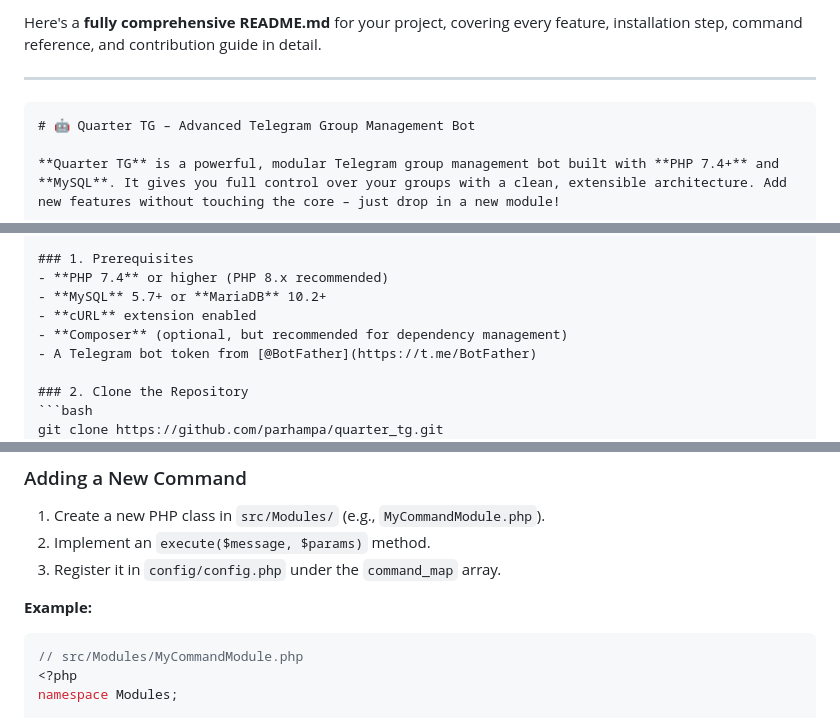
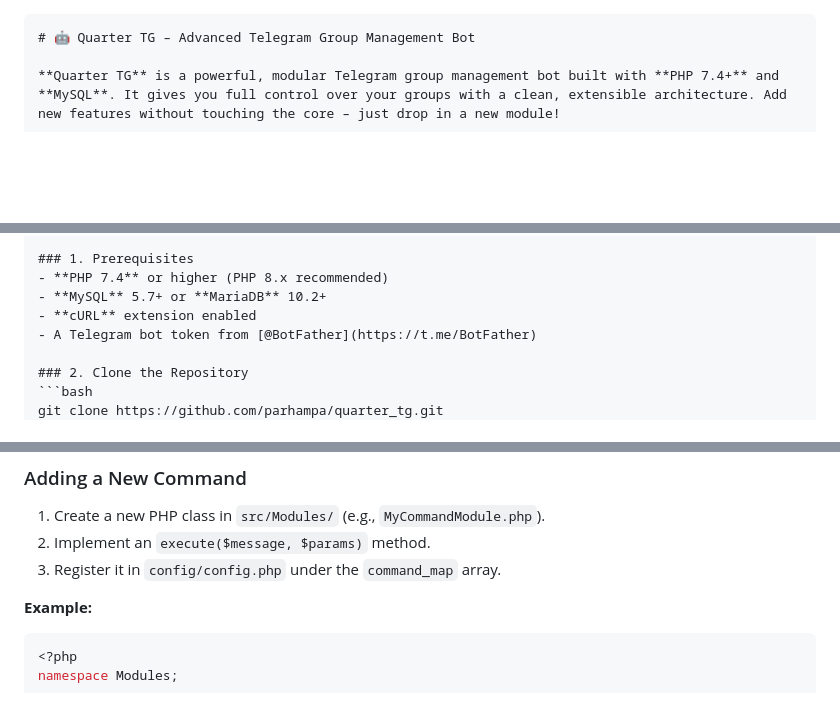
Before and after one commit to parhampa/quarter_tg, a Markdown page: README.md, 3 parts joined by grey strips. Drawn GitHub-style; blank space fills up the shorter version.

````diff
--- a/README.md
+++ b/README.md
@@ -1,7 +1,3 @@
-Here's a **fully comprehensive README.md** for your project, covering every feature, installation step, command reference, and contribution guide in detail.
-
----
-
 ```markdown
 # 🤖 Quarter TG – Advanced Telegram Group Management Bot
 
@@ -73,7 +69,6 @@ Lock or unlock the following content types:
 - **PHP 7.4** or higher (PHP 8.x recommended)
 - **MySQL** 5.7+ or **MariaDB** 10.2+
 - **cURL** extension enabled
-- **Composer** (optional, but recommended for dependency management)
 - A Telegram bot token from [@BotFather](https://t.me/BotFather)
 
 ### 2. Clone the Repository
@@ -290,7 +275,6 @@ quarter_tg/
 
 **Example:**
 ```php
-// src/Modules/MyCommandModule.php
 <?php
 namespace Modules;
 
````
Also changed, not shown: other parts of README.md (+6 -21 lines).
